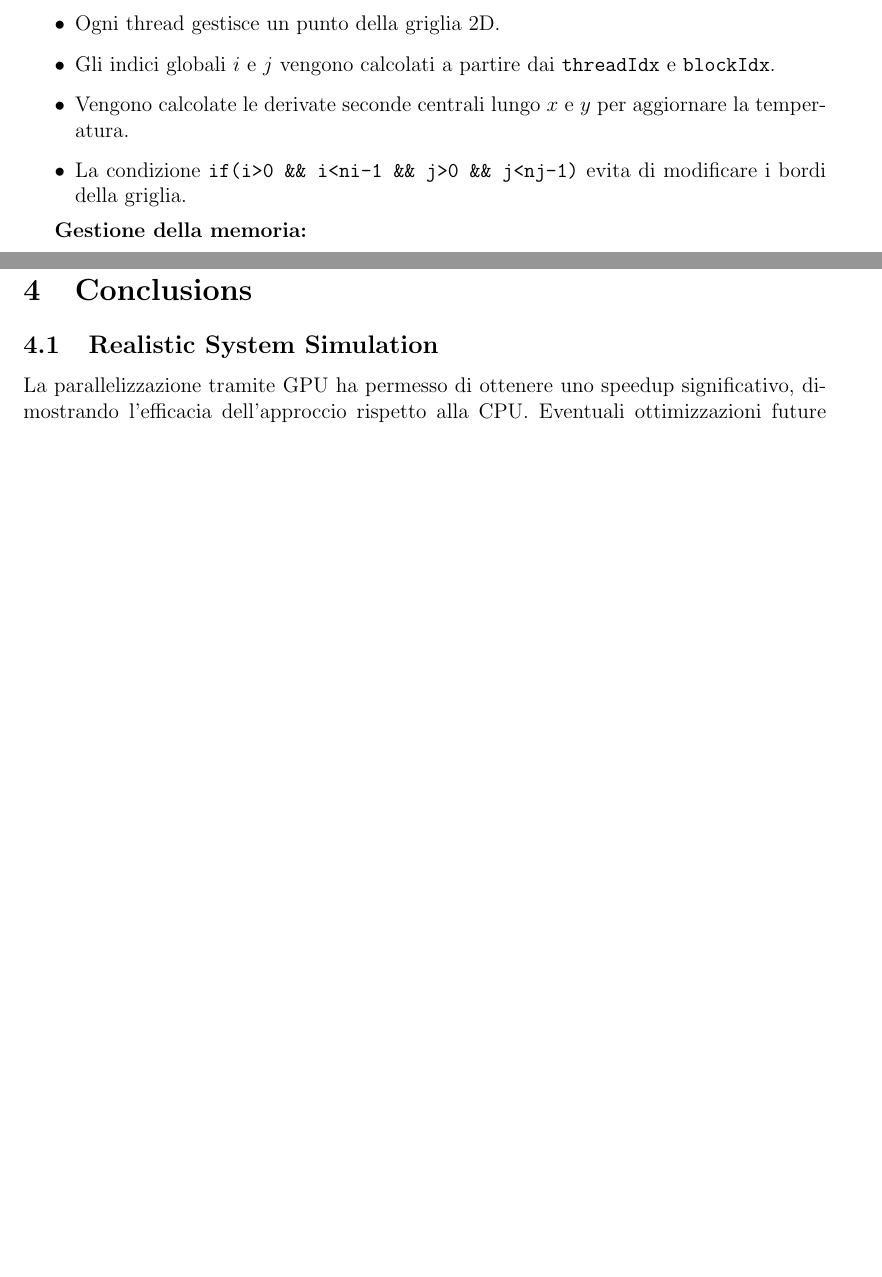
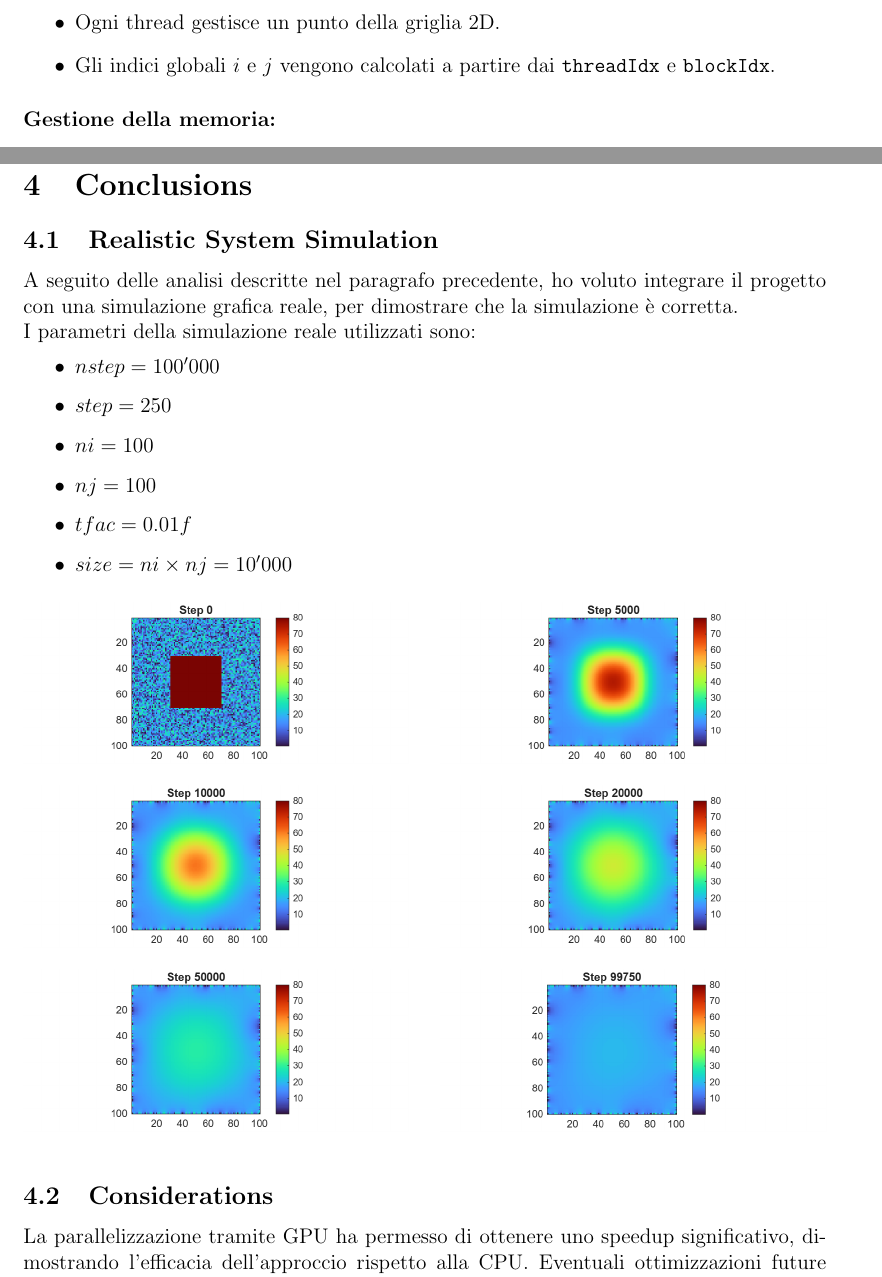
Before and after one commit to andreaCattarinich/UniGe-HighPerformanceComputing, a LaTeX document (5137057-reports/cuda/cuda-report.tex, which reads 5137057-reports/cuda/chapters/conclusions.tex, 5137057-reports/cuda/chapters/parallelization.tex): two parts of pages 9 and 11 of 11, joined at a grey line, cut so that both start at the same text, the shorter picture padded with empty space. Compiled offline with pdfLaTeX.

Commit message:
Realistic simulation

```diff
--- a/5137057-reports/cuda/chapters/conclusions.tex
+++ b/5137057-reports/cuda/chapters/conclusions.tex
@@ -3,7 +3,62 @@
 
 \subsection{Realistic System Simulation}
 \label{subsec:realistic_system_simulation}
+A seguito delle analisi descritte nel paragrafo precedente, ho voluto integrare il progetto con una simulazione grafica reale, per dimostrare che la simulazione è corretta.
 
+\noindent
+I parametri della simulazione reale utilizzati sono:
+
+\begin{itemize}
+    \item $nstep = 100'000$
+    \item $step = 250$
+    \item $ni = 100$
+    \item $nj = 100$
+    \item $tfac = 0.01f$
+    \item $size = ni \times nj = 10'000$
+\end{itemize}
+
+\begin{figure}[htbp]
+    \centering
+
+    % Row 1
+    \begin{subfigure}[b]{0.48\textwidth}
+        \centering
+        \includegraphics[width=\textwidth]{assets/conclusions/img1.png}
+    \end{subfigure}
+    \hfill
+    \begin{subfigure}[b]{0.48\textwidth}
+        \centering
+        \includegraphics[width=\textwidth]{assets/conclusions/img2.png}
+    \end{subfigure}
+
+    \vspace{0.4cm}
+
+    % Row 2
+    \begin{subfigure}[b]{0.48\textwidth}
+        \centering
+        \includegraphics[width=\textwidth]{assets/conclusions/img3.png}
+    \end{subfigure}
+    \hfill
+    \begin{subfigure}[b]{0.48\textwidth}
+        \centering
+        \includegraphics[width=\textwidth]{assets/conclusions/img4.png}
+    \end{subfigure}
+
+    \vspace{0.4cm}
+
+    % Row 3
+    \begin{subfigure}[b]{0.48\textwidth}
+        \centering
+        \includegraphics[width=\textwidth]{assets/conclusions/img5.png}
+    \end{subfigure}
+    \hfill
+    \begin{subfigure}[b]{0.48\textwidth}
+        \centering
+        \includegraphics[width=\textwidth]{assets/conclusions/img6.png}
+    \end{subfigure}
+\end{figure}
+
+\subsection{Considerations}
 La parallelizzazione tramite GPU ha permesso di ottenere uno speedup significativo, dimostrando l'efficacia dell'approccio rispetto alla CPU.
 Eventuali ottimizzazioni future potrebbero includere:
 \begin{itemize}
--- a/5137057-reports/cuda/chapters/parallelization.tex
+++ b/5137057-reports/cuda/chapters/parallelization.tex
@@ -27,15 +30,13 @@ Il tempo di esecuzione migliore ottenuto TODO:(XX secs) costituisce il riferimen
 \subsubsection{Code}
 La parallelizzazione è stata realizzata utilizzando CUDA per eseguire il calcolo dei passi temporali su GPU. Il kernel principale è \texttt{step\_kernel\_mod}, che replica il comportamento della funzione sequenziale \texttt{step\_kernel\_ref}.
 
-\textbf{Struttura del kernel:}
+\paragraph{Struttura del kernel:}
 \begin{itemize}
     \item Ogni thread gestisce un punto della griglia 2D.
     \item Gli indici globali $i$ e $j$ vengono calcolati a partire dai \texttt{threadIdx} e \texttt{blockIdx}.
-    \item Vengono calcolate le derivate seconde centrali lungo $x$ e $y$ per aggiornare la temperatura.
-    \item La condizione \texttt{if(i>0 \&\& i<ni-1 \&\& j>0 \&\& j<nj-1)} evita di modificare i bordi della griglia.
 \end{itemize}
 
-\textbf{Gestione della memoria:}
+\paragraph{Gestione della memoria:}
 \begin{itemize}
     \item Allocazione della memoria host e device.
     \item Copia dei dati iniziali dal host alla device.
--- a/5137057-reports/cuda/cuda-report.tex
+++ b/5137057-reports/cuda/cuda-report.tex
@@ -14,6 +14,7 @@
 \usepackage{caption}
 \usepackage{listings}
 \usepackage{xcolor}
+\usepackage{subcaption}
 
 \lstset{
     language=C,
```
Also changed, not shown: 5137057-reports/cuda/assets/conclusions/img1.png (added), 5137057-reports/cuda/assets/conclusions/img2.png (added), 5137057-reports/cuda/assets/conclusions/img3.png (added), 5137057-reports/cuda/assets/conclusions/img4.png (added), 5137057-reports/cuda/assets/conclusions/img5.png (added), 5137057-reports/cuda/assets/conclusions/img6.png (added), 5137057-reports/cuda/assets/conclusions/img_mancante.png (added), 5137057-reports/cuda/cuda-report.pdf, 5137057-reports/cuda/chapters/parallelization.tex (27 more changed lines), 2 other files.
